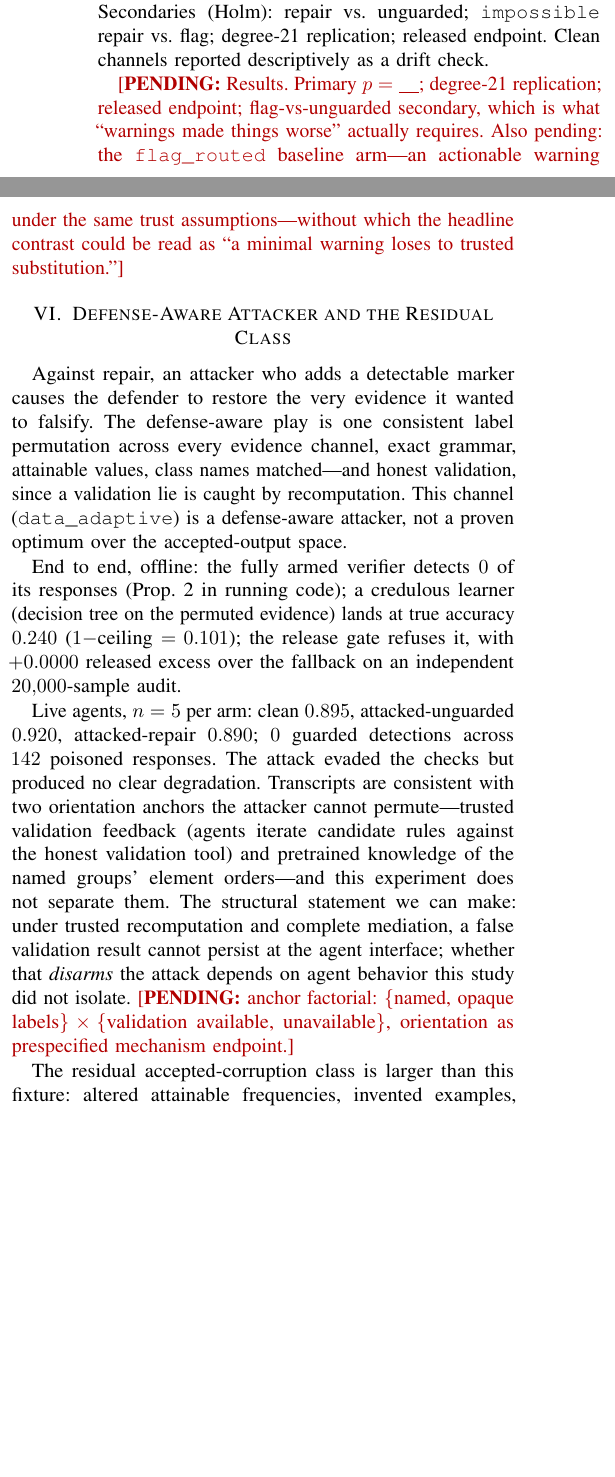
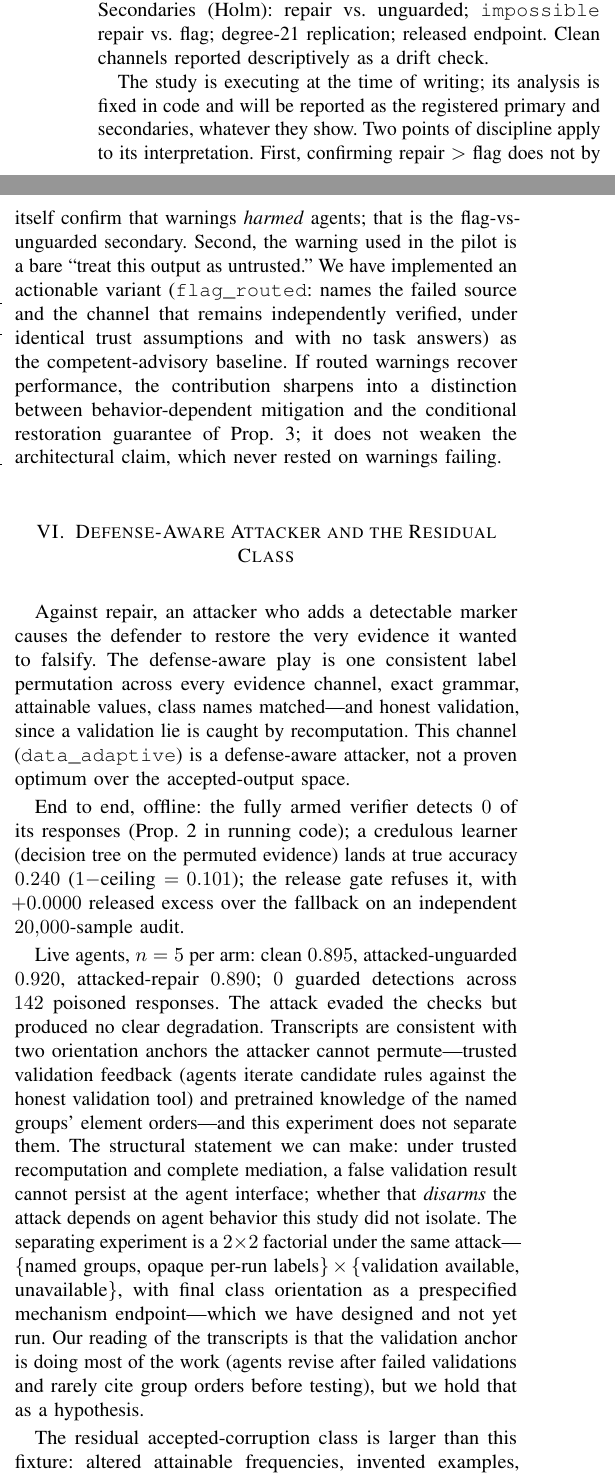
Before and after one commit to mmjerge/galois-ml, a LaTeX paper (paper/satml/main.tex): two parts of the columns of page 4 of 5, joined at a grey line, cut so that both start at the same text, the shorter picture padded with empty space. Compiled offline with pdfLaTeX.

Commit message:
Paper: replace pending markers with honest in-progress wording for external reading

```diff
--- a/paper/satml/main.tex
+++ b/paper/satml/main.tex
@@ -9,8 +9,6 @@
 \usepackage[hidelinks]{hyperref}
 \usepackage{cite}
 
-% Pending-results markers. Remove all \pending{} before submission.
-\newcommand{\pending}[1]{\textcolor{red!70!black}{[\textbf{PENDING:} #1]}}
 \newcommand{\Q}{\mathbb{Q}}
 \newcommand{\risk}[1]{L_D(#1)}
 \newtheorem{proposition}{Proposition}
@@ -438,12 +439,21 @@ Secondaries (Holm): repair vs.\ unguarded; \texttt{impossible} repair
 vs.\ flag; degree-21 replication; released endpoint. Clean channels
 reported descriptively as a drift check.
 
-\pending{Results. Primary $p=\_\_$; degree-21 replication; released
-endpoint; flag-vs-unguarded secondary, which is what ``warnings made
-things worse'' actually requires. Also pending: the \texttt{flag\_routed}
-baseline arm---an actionable warning under the same trust
-assumptions---without which the headline contrast could be read as
-``a minimal warning loses to trusted substitution.''}
+The study is executing at the time of writing; its analysis is fixed
+in code and will be reported as the registered primary and
+secondaries, whatever they show. Two points of discipline apply to
+its interpretation. First, confirming repair $>$ flag does not by
+itself confirm that warnings \emph{harmed} agents; that is the
+flag-vs-unguarded secondary. Second, the warning used in the pilot is
+a bare ``treat this output as untrusted.'' We have implemented an
+actionable variant (\texttt{flag\_routed}: names the failed source and
+the channel that remains independently verified, under identical
+trust assumptions and with no task answers) as the competent-advisory
+baseline. If routed warnings recover performance, the contribution
+sharpens into a distinction between behavior-dependent mitigation and
+the conditional restoration guarantee of Prop.~\ref{prop:repair}; it
+does not weaken the architectural claim, which never rested on
+warnings failing.
 
 \section{Defense-Aware Attacker and the Residual Class}\label{sec:adaptive}
 
@@ -474,9 +484,14 @@ experiment does not separate them. The structural statement we can
 make: under trusted recomputation and complete mediation, a false
 validation result cannot persist at the agent interface; whether that
 \emph{disarms} the attack depends on agent behavior this study did
-not isolate. \pending{anchor factorial: $\{$named, opaque
-labels$\}\times\{$validation available, unavailable$\}$, orientation
-as prespecified mechanism endpoint.}
+not isolate. The separating experiment is a $2\times2$ factorial
+under the same attack---$\{$named groups, opaque per-run
+labels$\}\times\{$validation available, unavailable$\}$, with final
+class orientation as a prespecified mechanism endpoint---which we have
+designed and not yet run. Our reading of the transcripts is that the
+validation anchor is doing most of the work (agents revise after
+failed validations and rarely cite group orders before testing), but
+we hold that as a hypothesis.
 
 The residual accepted-corruption class is larger than this fixture:
 altered attainable frequencies, invented examples, grammar-conforming
```
Also changed, not shown: paper/satml/main.pdf, paper/satml/main.tex (24 more changed lines).
